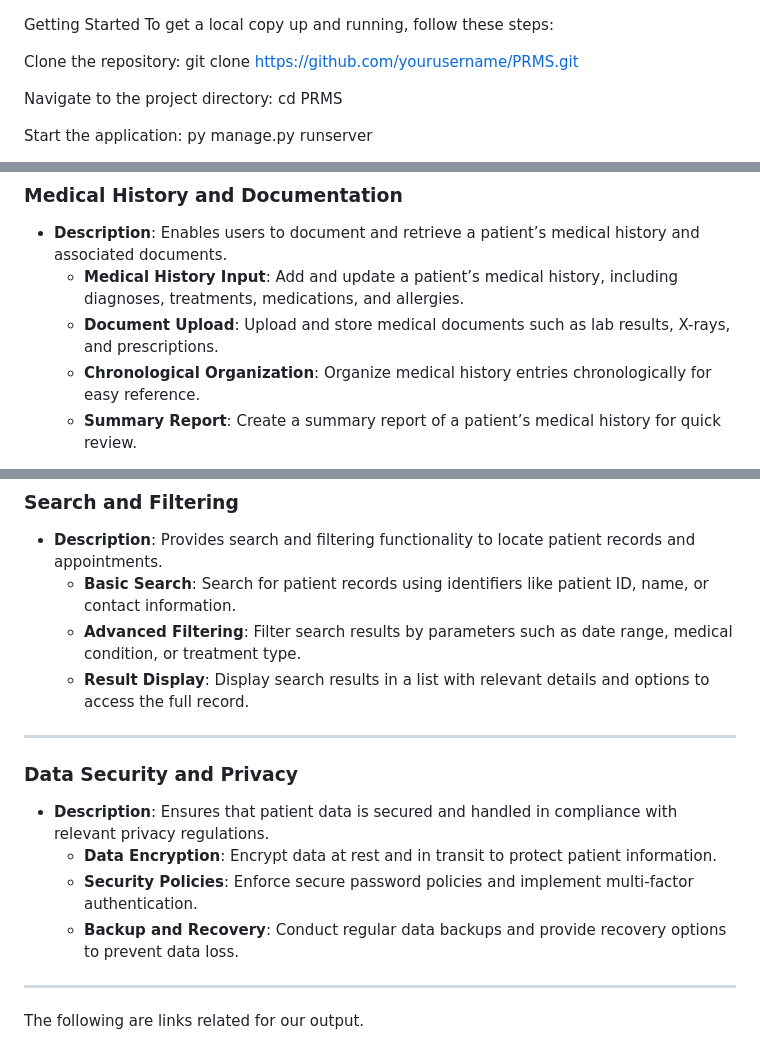
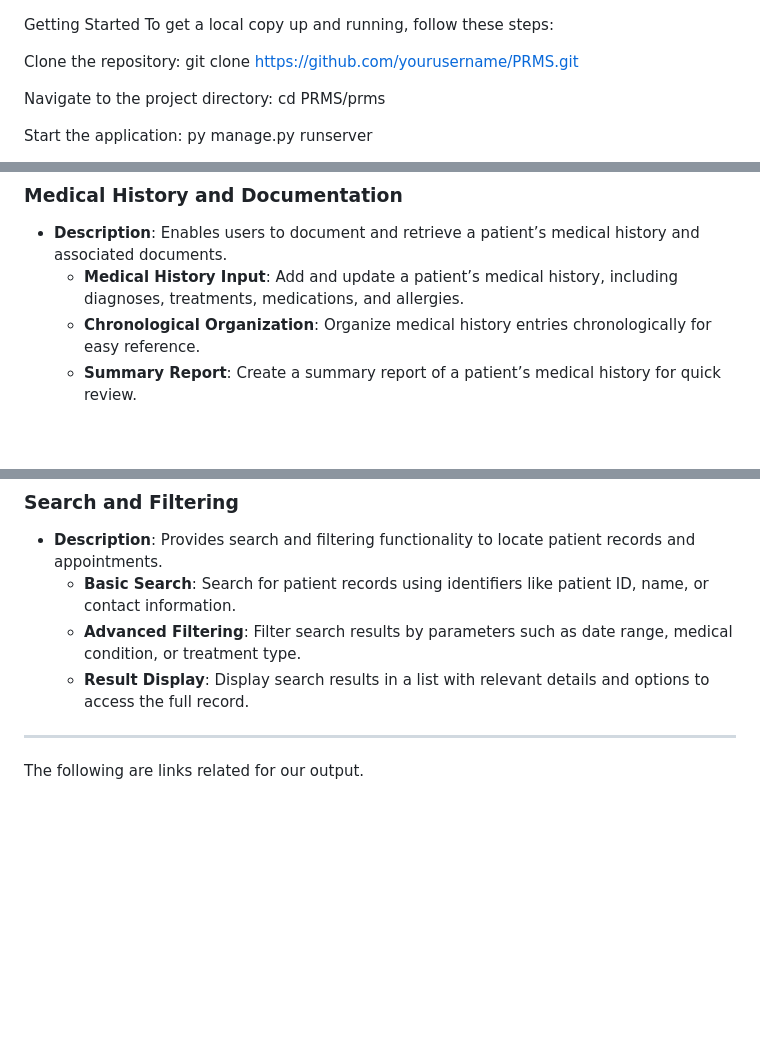
Before and after one commit to bardatt1/ArdaJacaQuietaRepo, a Markdown page: README.md, 3 parts joined by grey strips. GitHub-like rendering; blank space fills up the shorter version.

Commit message:
Update README.md
removed some parts not in app

```diff
--- a/README.md
+++ b/README.md
@@ -27,7 +27,7 @@ Clone the repository:
 git clone https://github.com/yourusername/PRMS.git
 
 Navigate to the project directory:
-cd PRMS
+cd PRMS/prms
 
 Start the application:
 py manage.py runserver
@@ -82,7 +82,6 @@ This document outlines the key functions and descriptions of the system.
 ### Medical History and Documentation
 - **Description**: Enables users to document and retrieve a patient’s medical history and associated documents.
   - **Medical History Input**: Add and update a patient’s medical history, including diagnoses, treatments, medications, and allergies.
-  - **Document Upload**: Upload and store medical documents such as lab results, X-rays, and prescriptions.
   - **Chronological Organization**: Organize medical history entries chronologically for easy reference.
   - **Summary Report**: Create a summary report of a patient’s medical history for quick review.
 
@@ -93,14 +92,6 @@ This document outlines the key functions and descriptions of the system.
   - **Basic Search**: Search for patient records using identifiers like patient ID, name, or contact information.
   - **Advanced Filtering**: Filter search results by parameters such as date range, medical condition, or treatment type.
   - **Result Display**: Display search results in a list with relevant details and options to access the full record.
-
----
-
-### Data Security and Privacy
-- **Description**: Ensures that patient data is secured and handled in compliance with relevant privacy regulations.
-  - **Data Encryption**: Encrypt data at rest and in transit to protect patient information.
-  - **Security Policies**: Enforce secure password policies and implement multi-factor authentication.
-  - **Backup and Recovery**: Conduct regular data backups and provide recovery options to prevent data loss.
 
 
 
```
